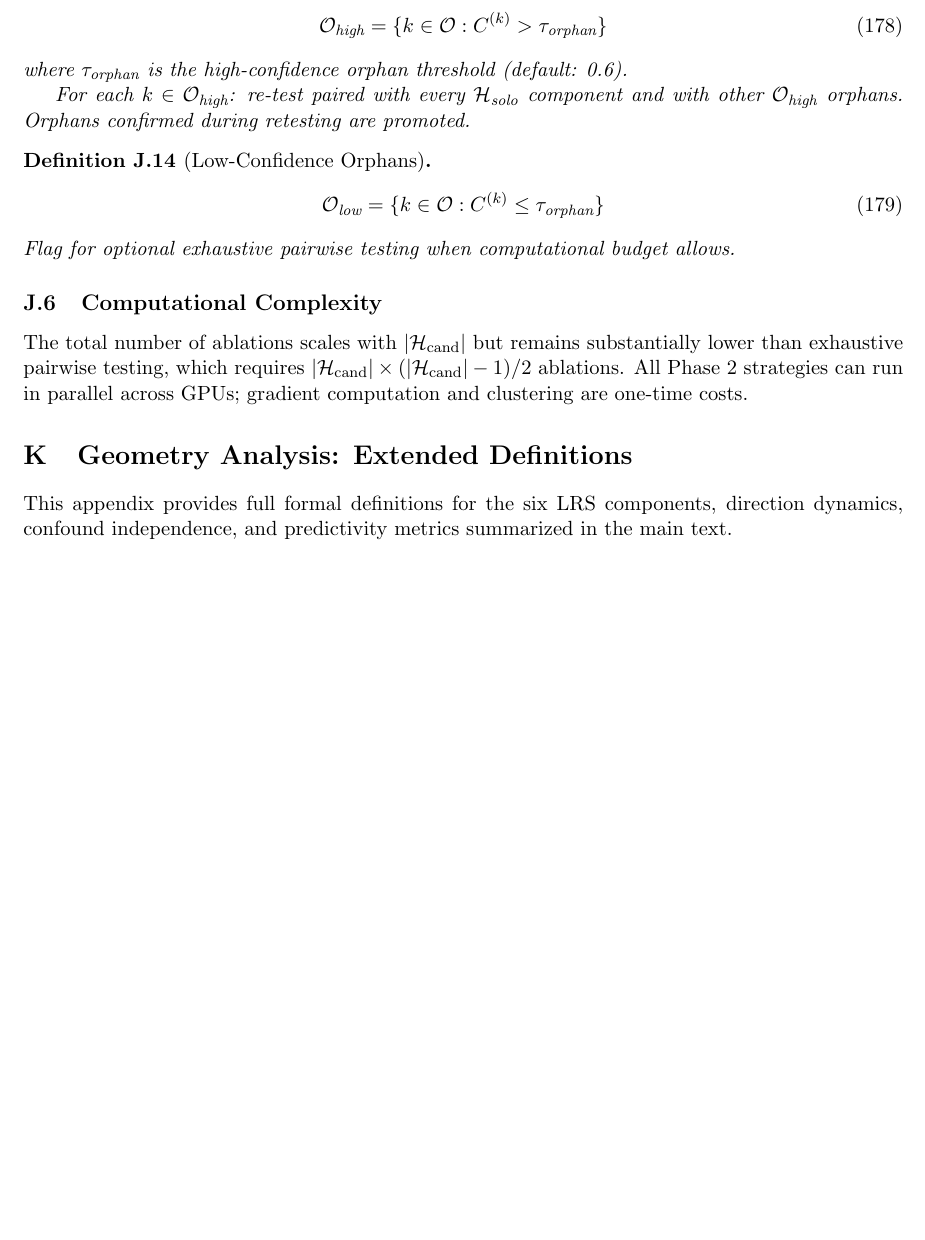
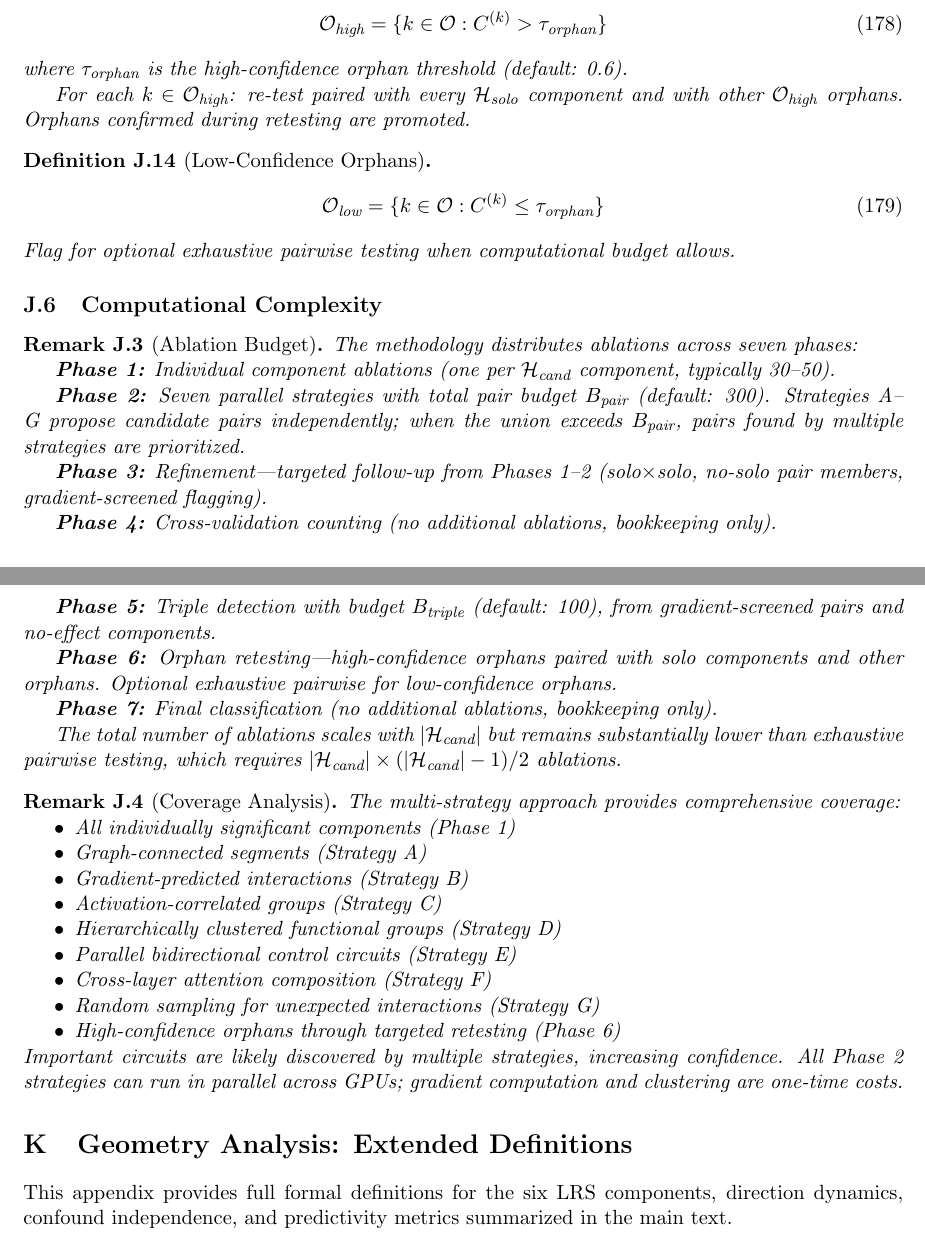
Before and after one commit to davidkny22/dcaf-public, a LaTeX paper (docs/spec.tex): part of page 74 of 81 before the commit and two parts of pages 74 and 75 of 82 after it, the two joined at a grey line, cut so that both start at the same text, the shorter picture padded with empty space. Compiled offline with pdfLaTeX.

Commit message:
docs: restore 6 content losses found by full audit
- Restore Ablation Budget remark (7-phase breakdown) to appendix
- Restore Coverage Analysis remark (9-bullet list) to appendix
- Restore two action sentences in Failure Mode Catalogue
- Restore pre-disposition sentence in Cluster-Aggregated Curvature
- Restore probe set sentence in Memory Efficiency remark
- Restore "fundamental unit of analysis" in Weight Delta definition
- All content from original spec now verified present

```diff
--- a/docs/spec.tex
+++ b/docs/spec.tex
@@ -3353,7 +3353,41 @@ Flag for optional exhaustive pairwise testing when computational budget allows.
 
 \subsection{Computational Complexity}
 
-The total number of ablations scales with $|\mathcal{H}_{\text{cand}}|$ but remains substantially lower than exhaustive pairwise testing, which requires $|\mathcal{H}_{\text{cand}}| \times (|\mathcal{H}_{\text{cand}}| - 1) / 2$ ablations. All Phase 2 strategies can run in parallel across GPUs; gradient computation and clustering are one-time costs.
+\begin{remark}[Ablation Budget]
+The methodology distributes ablations across seven phases:
+
+\textbf{Phase 1:} Individual component ablations (one per $\mathcal{H}_{\text{cand}}$ component, typically 30--50).
+
+\textbf{Phase 2:} Seven parallel strategies with total pair budget $B_{\text{pair}}$ (default: 300). Strategies A--G propose candidate pairs independently; when the union exceeds $B_{\text{pair}}$, pairs found by multiple strategies are prioritized.
+
+\textbf{Phase 3:} Refinement---targeted follow-up from Phases 1--2 (solo$\times$solo, no-solo pair members, gradient-screened flagging).
+
+\textbf{Phase 4:} Cross-validation counting (no additional ablations, bookkeeping only).
+
+\textbf{Phase 5:} Triple detection with budget $B_{\text{triple}}$ (default: 100), from gradient-screened pairs and no-effect components.
+
+\textbf{Phase 6:} Orphan retesting---high-confidence orphans paired with solo components and other orphans. Optional exhaustive pairwise for low-confidence orphans.
+
+\textbf{Phase 7:} Final classification (no additional ablations, bookkeeping only).
+
+The total number of ablations scales with $|\mathcal{H}_{\text{cand}}|$ but remains substantially lower than exhaustive pairwise testing, which requires $|\mathcal{H}_{\text{cand}}| \times (|\mathcal{H}_{\text{cand}}| - 1) / 2$ ablations.
+\end{remark}
+
+\begin{remark}[Coverage Analysis]
+The multi-strategy approach provides comprehensive coverage:
+\begin{itemize}[nosep]
+\item All individually significant components (Phase 1)
+\item Graph-connected segments (Strategy A)
+\item Gradient-predicted interactions (Strategy B)
+\item Activation-correlated groups (Strategy C)
+\item Hierarchically clustered functional groups (Strategy D)
+\item Parallel bidirectional control circuits (Strategy E)
+\item Cross-layer attention composition (Strategy F)
+\item Random sampling for unexpected interactions (Strategy G)
+\item High-confidence orphans through targeted retesting (Phase 6)
+\end{itemize}
+Important circuits are likely discovered by multiple strategies, increasing confidence. All Phase 2 strategies can run in parallel across GPUs; gradient computation and clustering are one-time costs.
+\end{remark}
 
 \section{Geometry Analysis: Extended Definitions}
 \label{app:geometry-detail}
```
Also changed, not shown: docs/spec.pdf, docs/spec.tex (10 more changed lines).
